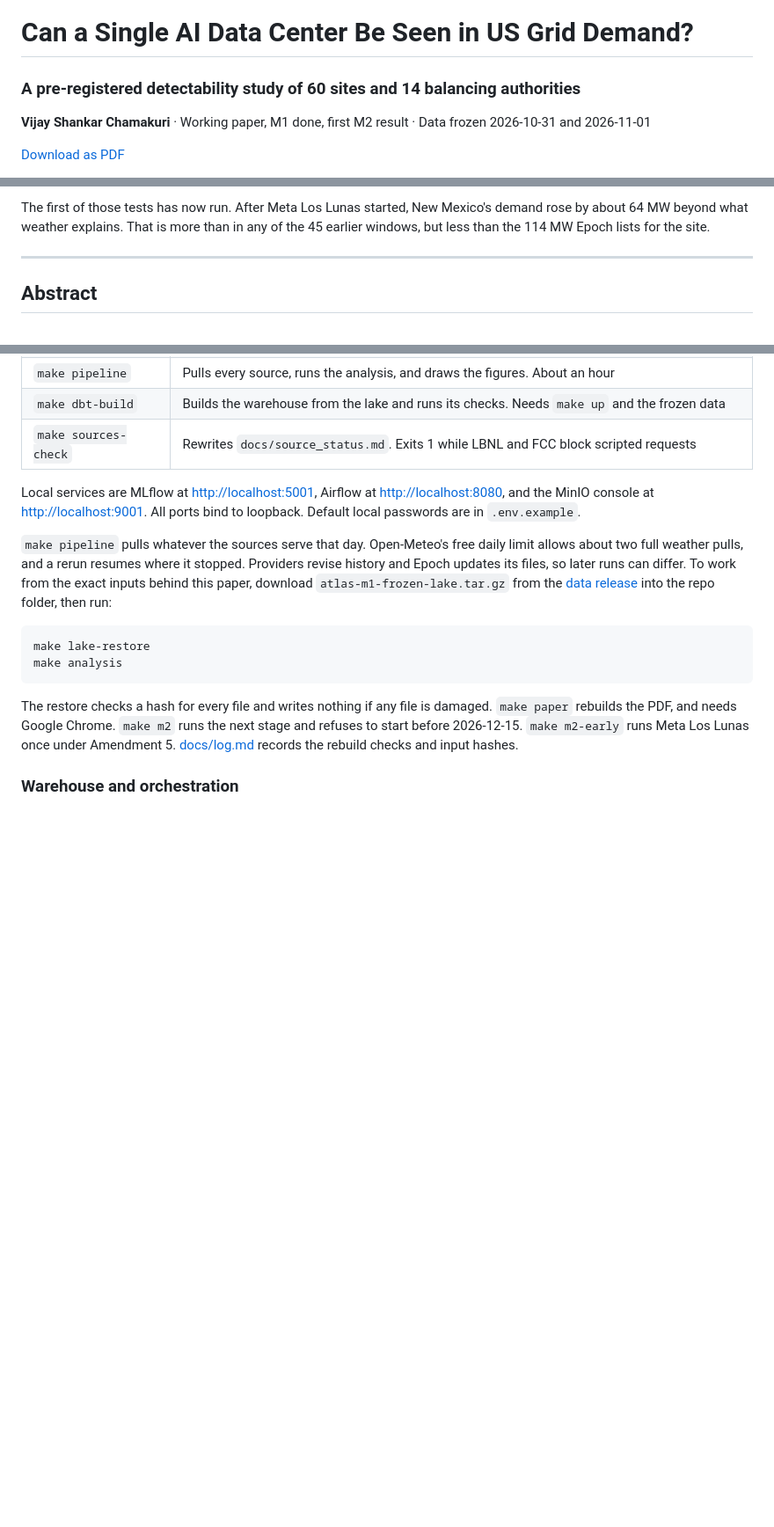
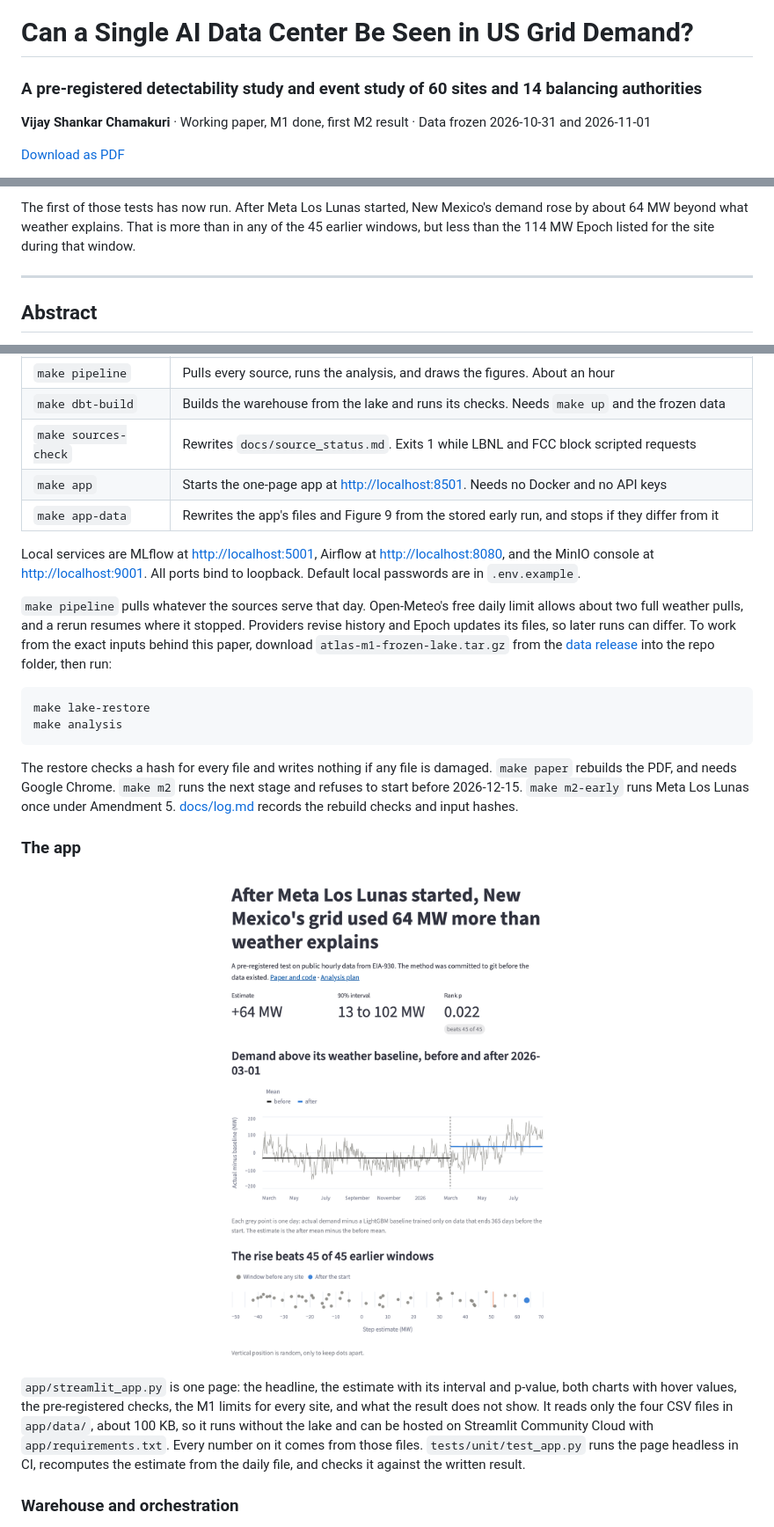
Before and after one commit to VijayChamakuri/ai-power-atlas, a Markdown page: README.md, 3 parts joined by grey strips. Shown at 88% size. GitHub-like rendering; pictures changed too: docs/figures/app_screenshot.png (added); blank space fills up the shorter version.

Commit message:
feat(app): add a one-page Streamlit app for the Los Lunas result

```diff
--- a/README.md
+++ b/README.md
@@ -1,6 +1,6 @@
 # Can a Single AI Data Center Be Seen in US Grid Demand?
 
-### A pre-registered detectability study of 60 sites and 14 balancing authorities
+### A pre-registered detectability study and event study of 60 sites and 14 balancing authorities
 
 **Vijay Shankar Chamakuri** · Working paper, M1 done, first M2 result · Data frozen 2026-10-31 and 2026-11-01
 
@@ -46,7 +52,7 @@ could we even tell?** It found three things:
 
 The first of those tests has now run. After Meta Los Lunas started, New Mexico's demand rose by about 64 MW
 beyond what weather explains. That is more than in any of the 45 earlier windows, but less than the 114 MW
-Epoch lists for the site.
+Epoch listed for the site during that window.
 
 ---
 
@@ -386,6 +400,8 @@ make pipeline
 | `make pipeline` | Pulls every source, runs the analysis, and draws the figures. About an hour |
 | `make dbt-build` | Builds the warehouse from the lake and runs its checks. Needs `make up` and the frozen data |
 | `make sources-check` | Rewrites `docs/source_status.md`. Exits 1 while LBNL and FCC block scripted requests |
+| `make app` | Starts the one-page app at <http://localhost:8501>. Needs no Docker and no API keys |
+| `make app-data` | Rewrites the app's files and Figure 9 from the stored early run, and stops if they differ from it |
 
 Local services are MLflow at <http://localhost:5001>, Airflow at <http://localhost:8080>, and the MinIO console
 at <http://localhost:9001>. All ports bind to loopback. Default local passwords are in `.env.example`.
@@ -403,6 +419,16 @@ make analysis
 
 The restore checks a hash for every file and writes nothing if any file is damaged. `make paper` rebuilds the
 PDF, and needs Google Chrome. `make m2` runs the next stage and refuses to start before 2026-12-15. `make m2-early` runs Meta Los Lunas once under Amendment 5. [docs/log.md](docs/log.md) records the rebuild checks and input hashes.
+
+### The app
+
+<p align="center"><img src="docs/figures/app_screenshot.png" width="620" alt="The app's first screen: the headline sentence, three numbers, and the daily residual chart."></p>
+
+`app/streamlit_app.py` is one page: the headline, the estimate with its interval and p-value, both charts with hover
+values, the pre-registered checks, the M1 limits for every site, and what the result does not show. It reads only
+the four CSV files in `app/data/`, about 100 KB, so it runs without the lake and can be hosted on Streamlit
+Community Cloud with `app/requirements.txt`. Every number on it comes from those files. `tests/unit/test_app.py`
+runs the page headless in CI, recomputes the estimate from the daily file, and checks it against the written result.
 
 ### Warehouse and orchestration
 
```
Also changed, not shown: other parts of README.md (+15 -0 lines), 8 other files.
